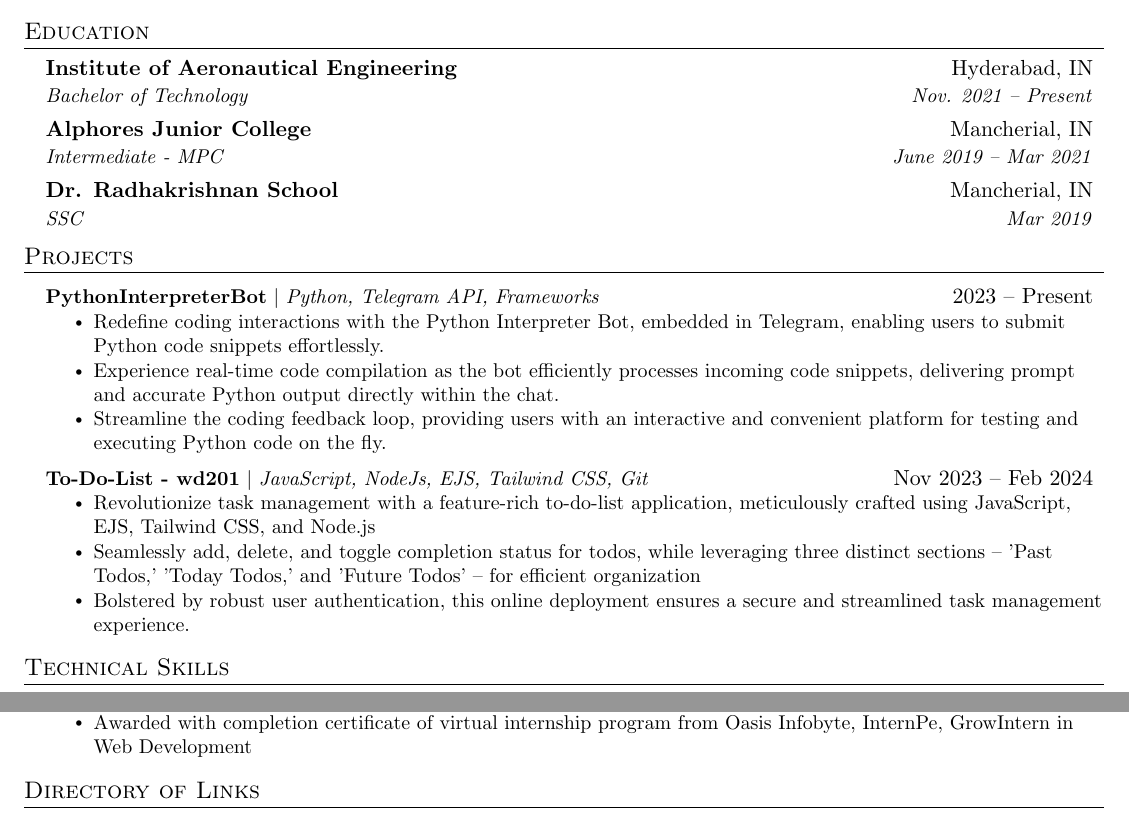
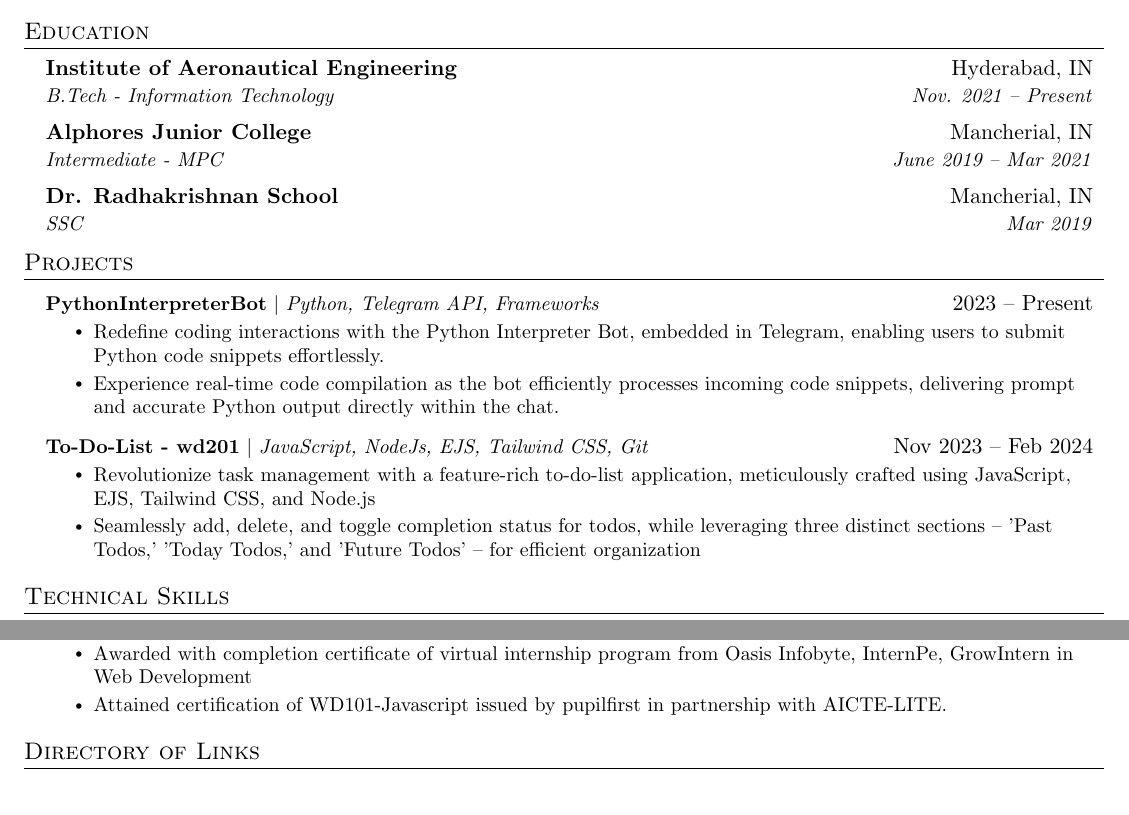
Before and after one commit to mr-anjaneyam/resume1, a LaTeX CV (resume1.tex): two parts of the page, joined at a grey line, cut so that both start at the same text. Compiled offline with pdfLaTeX.

Commit message:
Update resume1.tex

```diff
--- a/resume1.tex
+++ b/resume1.tex
@@ -123,7 +123,7 @@
   \resumeSubHeadingListStart
     \resumeSubheading
       {Institute of Aeronautical Engineering}{Hyderabad, IN}
-      {Bachelor of Technology}{Nov. 2021 -- Present}
+      {B.Tech - Information Technology}{Nov. 2021 -- Present}
     \resumeSubheading
       {Alphores Junior College}{Mancherial, IN}
       {Intermediate - MPC}{June 2019 -- Mar 2021}
@@ -188,14 +188,14 @@
         \resumeItemListStart
         \resumeItem{Redefine coding interactions with the Python Interpreter Bot, embedded in Telegram, enabling users to submit Python code snippets effortlessly.}
         \resumeItem{Experience real-time code compilation as the bot efficiently processes incoming code snippets, delivering prompt and accurate Python output directly within the chat.}
-        \resumeItem{Streamline the coding feedback loop, providing users with an interactive and convenient platform for testing and executing Python code on the fly.}
+        % \resumeItem{Streamline the coding feedback loop, providing users with an interactive and convenient platform for testing and executing Python code on the fly.}
     \resumeItemListEnd
       \resumeProjectHeading
           {\textbf{To-Do-List - wd201} $|$ \emph{JavaScript, NodeJs, EJS, Tailwind CSS, Git}}{Nov 2023 -- Feb 2024}
           \resumeItemListStart
         \resumeItem{Revolutionize task management with a feature-rich to-do-list application, meticulously crafted using JavaScript, EJS, Tailwind CSS, and Node.js}
         \resumeItem{Seamlessly add, delete, and toggle completion status for todos, while leveraging three distinct sections – 'Past Todos,' 'Today Todos,' and 'Future Todos' – for efficient organization}
-        \resumeItem{Bolstered by robust user authentication, this online deployment ensures a secure and streamlined task management experience.}
+        % \resumeItem{Bolstered by robust user authentication, this online deployment ensures a secure and streamlined task management experience.}
           \resumeItemListEnd
     \resumeSubHeadingListEnd
 
@@ -232,6 +233,7 @@
           {\textbf{Web Development}  \emph{}}{July 2023}
         \resumeItemListStart
         \resumeItem{Awarded with completion certificate of virtual internship program from Oasis Infobyte, InternPe, GrowIntern in Web Development}
+        \resumeItem{Attained certification of WD101-Javascript issued by pupilfirst in partnership with AICTE-LITE. \emph{}}
     \resumeItemListEnd
     \resumeSubHeadingListEnd
 
```
Also changed, not shown: resume1.tex (1 more changed lines).
